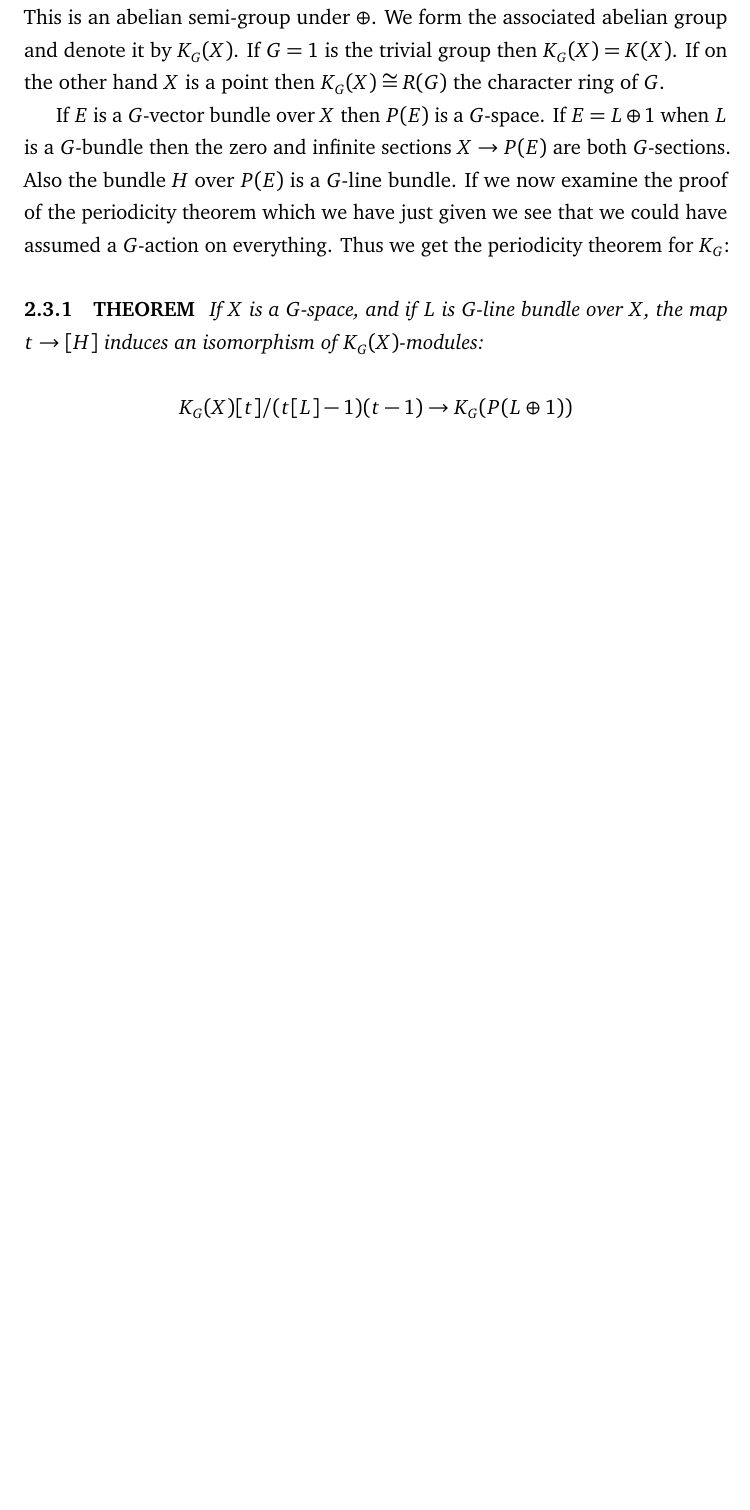
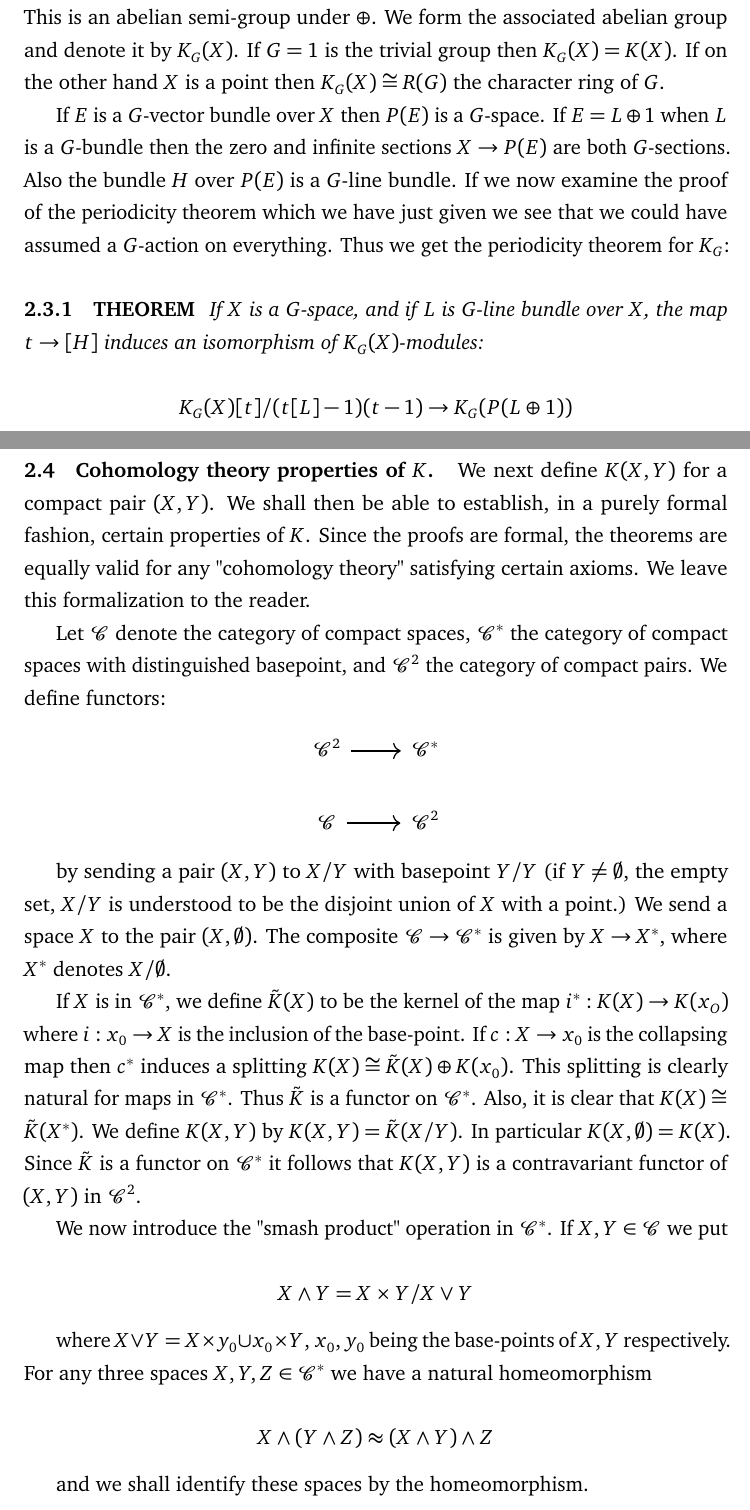
Before and after one commit to MuriloucoLouco/K-theory, a LaTeX thesis (K-Theory.tex, which reads chapter 2.tex): part of page 52 of 52 before the commit and two parts of pages 52 and 53 of 55 after it, the two joined at a grey line, cut so that both start at the same text, the shorter picture padded with empty space. Compiled offline with pdfLaTeX.

Commit message:
começando 2.4

```diff
--- a/chapter 2.tex
+++ b/chapter 2.tex
@@ -406,3 +406,36 @@ If $E$ is a $G$-vector bundle over $X$ then $P(E)$ is a $G$-space. If $E = L \op
 \begin{equation*}
     K_G(X)[t]/(t[L]-1)(t-1) \to K_G(P(L \oplus 1))
 \end{equation*}
+
+\newpage
+
+%%%%%%%%%%%%%%%%%%%%%%%%%%%%%%%%%%%%%%%
+
+\section{Cohomology theory properties of $K$.} We next define $K(X, Y)$ for a compact pair $(X, Y)$. We shall then be able to establish, in a purely formal fashion, certain properties of $K$. Since the proofs are formal, the theorems are equally valid for any "cohomology theory" satisfying certain axioms. We leave this formalization to the reader. \par
+
+Let $\mathcal{C}$ denote the category of compact spaces, $\mathcal{C}^*$ the category of compact spaces with distinguished basepoint, and $\mathcal{C}^2$ the category of compact pairs. We define functors:
+
+\begin{center}
+\begin{tikzcd}
+\mathcal{C}^2 \arrow[r] & \mathcal{C}^* \\
+\mathcal{C} \arrow[r]   & \mathcal{C}^2
+\end{tikzcd}
+\end{center}
+
+by sending a pair $(X, Y)$ to $X/Y$ with basepoint $Y/Y$ (if $Y \neq \emptyset$, the empty set, $X/Y$ is understood to be the disjoint union of $X$ with a point.) We send a space $X$ to the pair $(X, \emptyset)$. The composite $\mathcal{C} \to \mathcal{C}^*$ is given by $X \to X^*$, where $X^*$ denotes $X/\emptyset$. \par
+
+If $X$ is in $\mathcal{C}^*$, we define $\tilde{K}(X)$ to be the kernel of the map $i^*: K(X) \to K(x_O)$ where $i: x_0 \to X$ is the inclusion of the base-point. If $c: X \to x_0$ is the collapsing map then $c^*$ induces a splitting $K(X) \cong \tilde{K}(X) \oplus K(x_0)$. This splitting is clearly natural for maps in $\mathcal{C}^*$. Thus $\tilde{K}$ is a functor on $\mathcal{C}^*$. Also, it is clear that $K(X) \cong \tilde{K}(X^*)$. We define $K(X, Y)$ by $K(X, Y) = \tilde{K}(X/Y)$. In particular $K(X, \emptyset) = K(X)$. Since $\tilde{K}$ is a functor on $\mathcal{C}^*$ it follows that $K(X, Y)$ is a contravariant functor of $(X, Y)$ in $\mathcal{C}^2$. \par
+
+We now introduce the "smash product" operation in $\mathcal{C}^*$. If $X, Y \in \mathcal{C}$ we put
+
+\begin{equation*}
+    X \wedge Y = X \times Y / X \vee Y
+\end{equation*}
+
+where $X \vee Y = X \times y_0 \cup x_0 \times Y$, $x_0, y_0$ being the base-points of $X, Y$ respectively. For any three spaces $X, Y, Z \in \mathcal{C}^*$ we have a natural homeomorphism
+
+\begin{equation*}
+    X \wedge (Y \wedge Z) \approx (X \wedge Y) \wedge Z
+\end{equation*}
+
+and we shall identify these spaces by the homeomorphism. \par
```
Also changed, not shown: myintroduction.tex (+2 -3 lines), K-Theory.pdf, chapter 2.tex (52 more changed lines).
